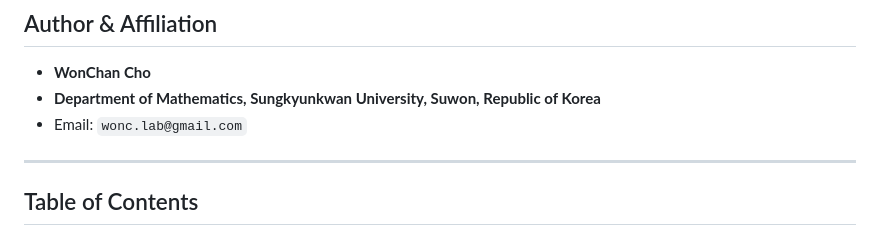
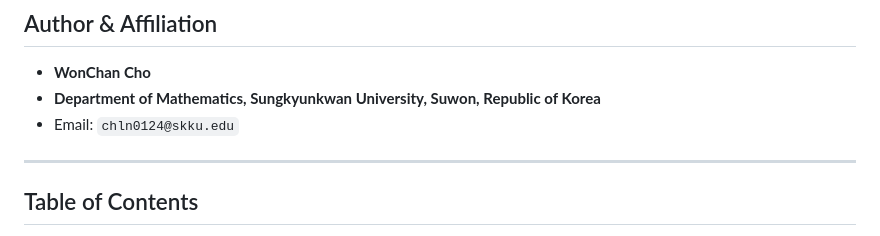
Before and after one commit to WonC-Lab/WonC-Equivariant-Guided-RL, a Markdown page: README.md, the part around the change. GitHub-like rendering.

```diff
--- a/README.md
+++ b/README.md
@@ -8,7 +8,7 @@ A research-oriented repository detailing three mathematical formulations and com
 ## Author & Affiliation
 * **WonChan Cho**
 * **Department of Mathematics, Sungkyunkwan University, Suwon, Republic of Korea**
-* Email: `wonc.lab@gmail.com`
+* Email: `chln0124@skku.edu`
 
 ---
 
```
